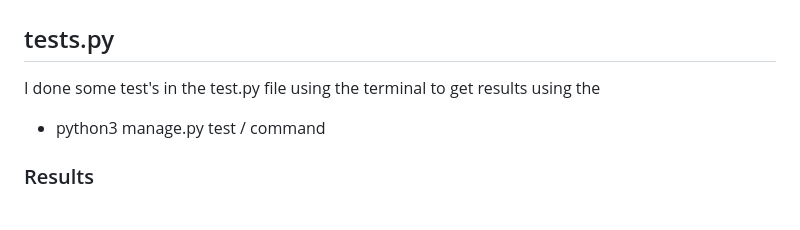
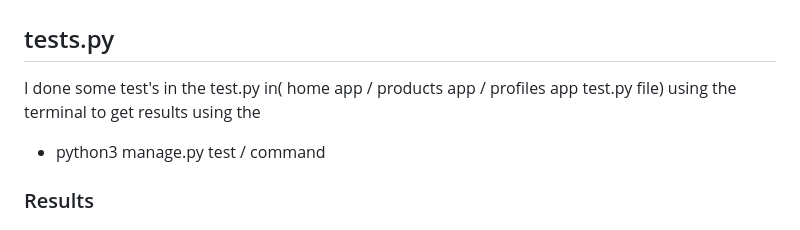
Before and after one commit to MattyOL/Fresh, a Markdown page: TESTING.md, the part around the change. GitHub-like rendering.

Commit message:
test.py file profiles/home/products

```diff
--- a/TESTING.md
+++ b/TESTING.md
@@ -96,7 +96,7 @@ I have used the recommended [CI Python Linter](https://pep8ci.herokuapp.com/#) t
 
 
 ## tests.py
-I done some test's in the test.py file using the terminal to get results using the
+I done some test's in the test.py in( home app / products app / profiles app test.py file) using the terminal to get results using the
 * python3 manage.py test / command
 
 
```
